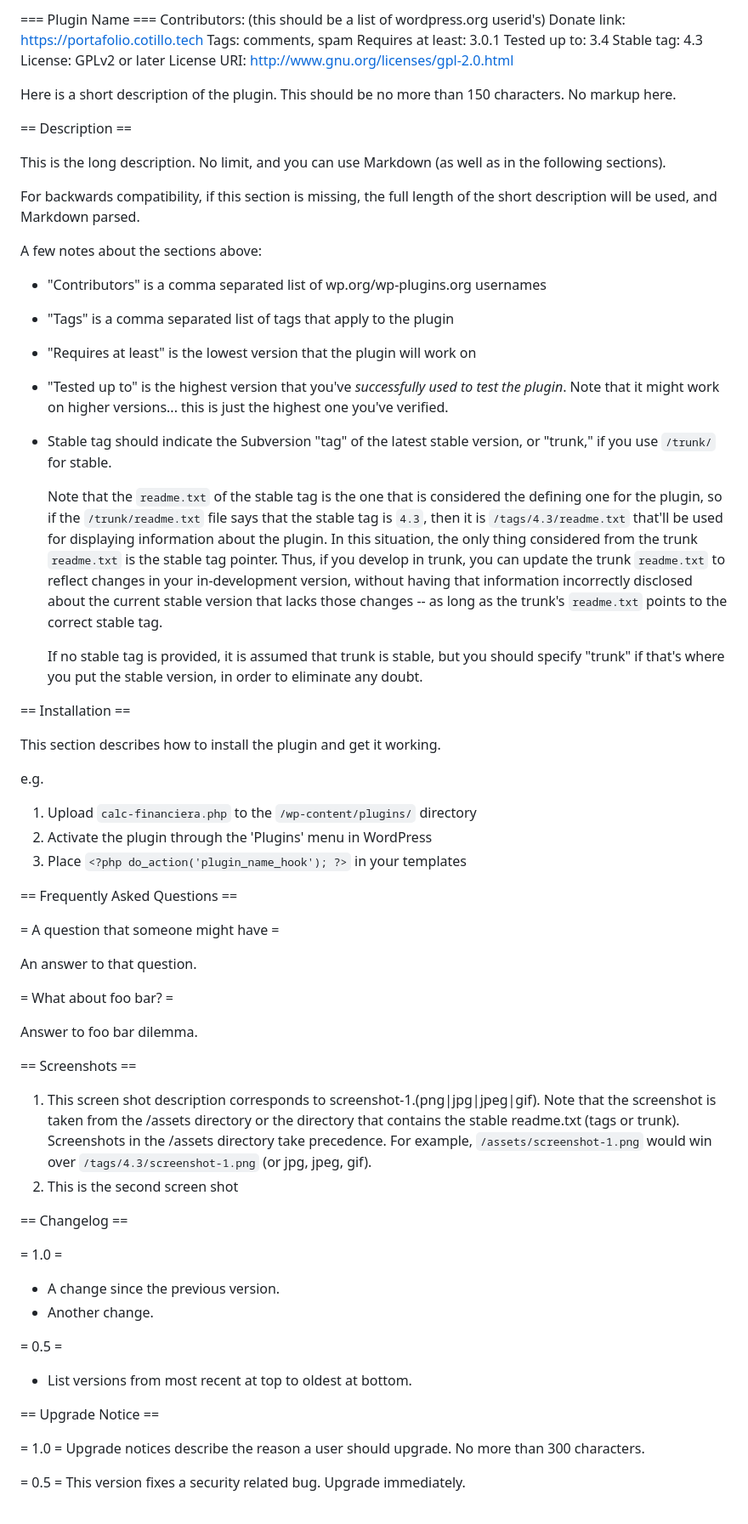
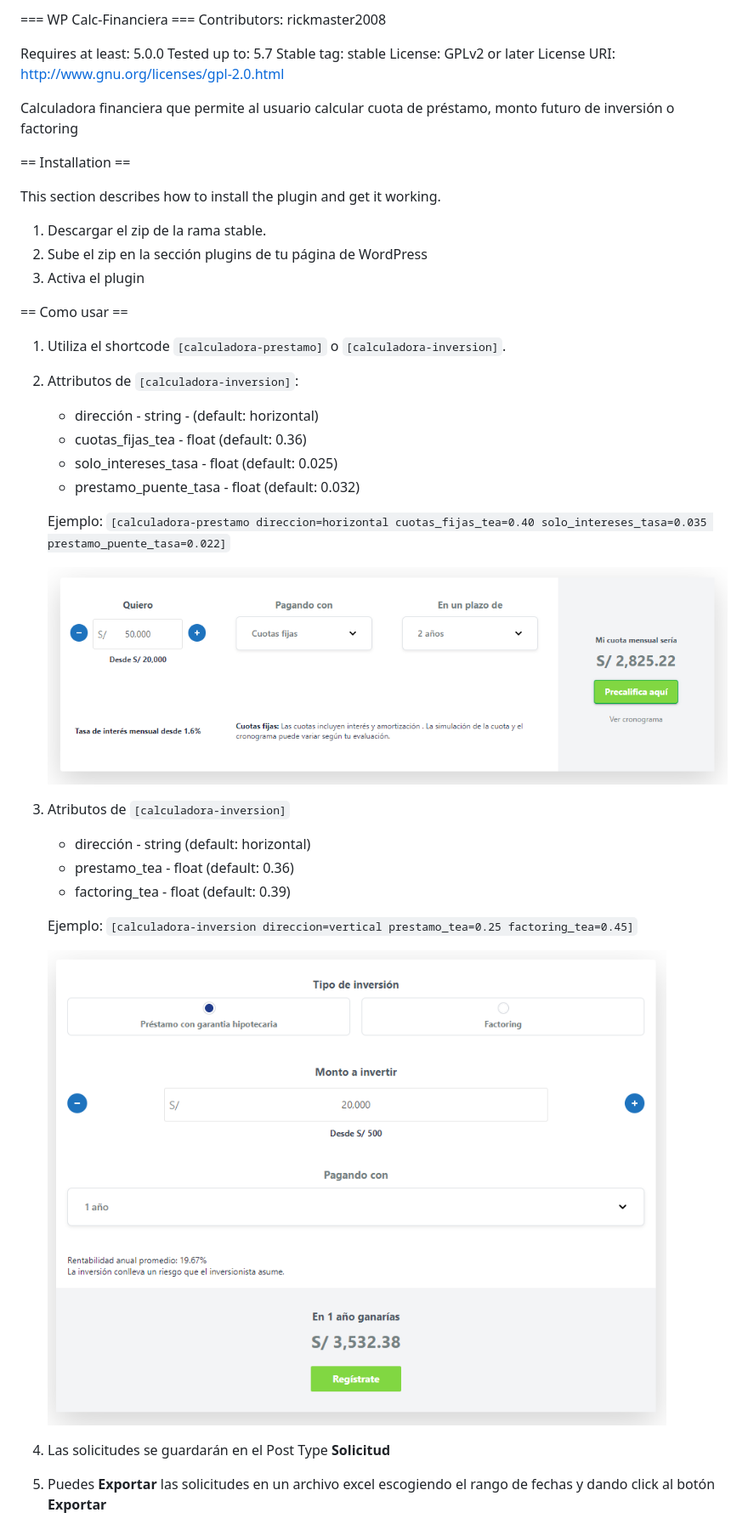
Before and after one commit to ricardocotillo/wp-calc-financiera, a Markdown page: README.md, the part around the change printed below. Shown: that part at 85% size. Rendered like a GitHub page; pictures changed too: assets/ejemplo_inversion.png (added), assets/ejemplo_prestamo.png (added).

Commit message:
added readme text

```diff
--- a/README.md
+++ b/README.md
@@ -1,16 +1,16 @@
-=== Plugin Name ===
-Contributors: (this should be a list of wordpress.org userid's)
-Donate link: https://portafolio.cotillo.tech
-Tags: comments, spam
-Requires at least: 3.0.1
-Tested up to: 3.4
-Stable tag: 4.3
+=== WP Calc-Financiera ===
+Contributors: rickmaster2008
+<!-- Donate link: https://portafolio.cotillo.tech -->
+<!-- Tags: comments, spam -->
+Requires at least: 5.0.0
+Tested up to: 5.7
+Stable tag: stable
 License: GPLv2 or later
 License URI: http://www.gnu.org/licenses/gpl-2.0.html
 
-Here is a short description of the plugin.  This should be no more than 150 characters.  No markup here.
+Calculadora financiera que permite al usuario calcular cuota de préstamo, monto futuro de inversión o factoring
 
-== Description ==
+<!-- == Description ==
 
 This is the long description.  No limit, and you can use Markdown (as well as in the following sections).
 
@@ -35,50 +35,39 @@ your in-development version, without having that information incorrectly disclos
 that lacks those changes -- as long as the trunk's `readme.txt` points to the correct stable tag.
 
     If no stable tag is provided, it is assumed that trunk is stable, but you should specify "trunk" if that's where
-you put the stable version, in order to eliminate any doubt.
+you put the stable version, in order to eliminate any doubt. -->
 
 == Installation ==
 
 This section describes how to install the plugin and get it working.
 
-e.g.
+1. Descargar el zip de la rama stable.
+1. Sube el zip en la sección plugins de tu página de WordPress
+1. Activa el plugin
 
-1. Upload `calc-financiera.php` to the `/wp-content/plugins/` directory
-1. Activate the plugin through the 'Plugins' menu in WordPress
-1. Place `<?php do_action('plugin_name_hook'); ?>` in your templates
+== Como usar ==
 
-== Frequently Asked Questions ==
+1. Utiliza el shortcode `[calculadora-prestamo]` o `[calculadora-inversion]`.
 
-= A question that someone might have =
+1. Attributos de `[calculadora-inversion]`:
+    * dirección - string - (default: horizontal)
+    * cuotas_fijas_tea - float (default: 0.36)
+    * solo_intereses_tasa - float (default: 0.025)
+	* prestamo_puente_tasa - float (default: 0.032)
 
-An answer to that question.
+    Ejemplo: `[calculadora-prestamo direccion=horizontal cuotas_fijas_tea=0.40 solo_intereses_tasa=0.035 prestamo_puente_tasa=0.022]`
 
-= What about foo bar? =
+    ![Ejemplo Préstamo](./assets/ejemplo_prestamo.png)
+1. Atributos de `[calculadora-inversion]`
+    * dirección - string (default: horizontal)
+    * prestamo_tea - float (default: 0.36)
+    * factoring_tea - float (default: 0.39)
 
-Answer to foo bar dilemma.
+    Ejemplo:  `[calculadora-inversion direccion=vertical prestamo_tea=0.25 factoring_tea=0.45]`
 
-== Screenshots ==
+    ![Ejemplo Inversión](./assets/ejemplo_inversion.png)
 
-1. This screen shot description corresponds to screenshot-1.(png|jpg|jpeg|gif). Note that the screenshot is taken from
-the /assets directory or the directory that contains the stable readme.txt (tags or trunk). Screenshots in the /assets
-directory take precedence. For example, `/assets/screenshot-1.png` would win over `/tags/4.3/screenshot-1.png`
-(or jpg, jpeg, gif).
-2. This is the second screen shot
+1. Las solicitudes se guardarán en el Post Type **Solicitud**
 
-== Changelog ==
+1. Puedes **Exportar** las solicitudes en un archivo excel escogiendo el rango de fechas y dando click al botón **Exportar**
 
-= 1.0 =
-* A change since the previous version.
-* Another change.
-
-= 0.5 =
-* List versions from most recent at top to oldest at bottom.
-
-== Upgrade Notice ==
-
-= 1.0 =
-Upgrade notices describe the reason a user should upgrade.  No more than 300 characters.
-
-= 0.5 =
-This version fixes a security related bug.  Upgrade immediately.
-
```
Also changed, not shown: other parts of README.md (+1 -30 lines), assets/ejemplo_solicitudes.png (added).
